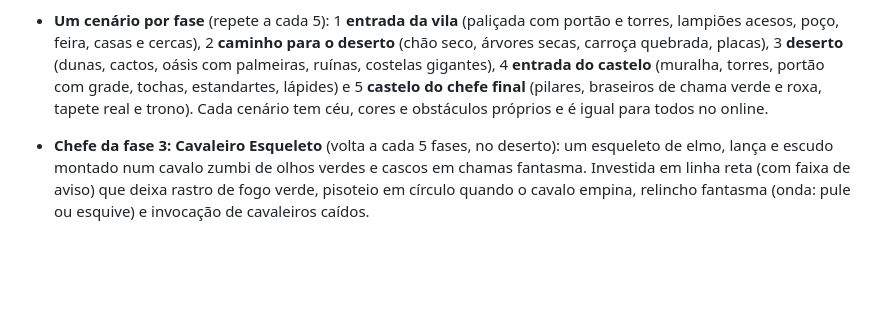
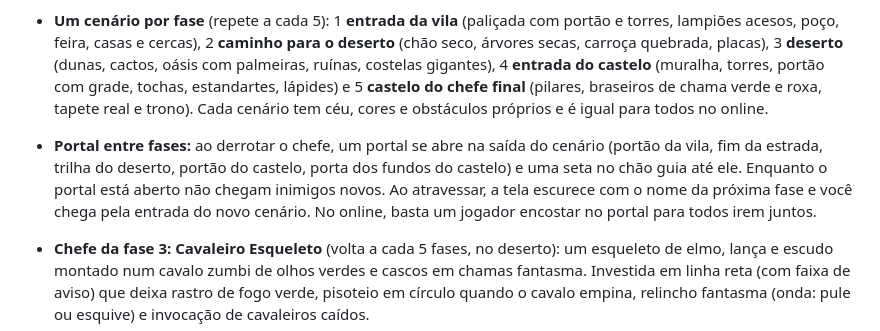
Before and after one commit to beuworf/Arena-de-honra-, a Markdown page: README.md, the part around the change. Rendered like a GitHub page; blank space fills up the shorter version.

```diff
--- a/README.md
+++ b/README.md
@@ -153,6 +153,7 @@ em **Configurações**.
 - **Tela de abertura:** ao abrir o jogo aparece a marca **beuworf** (um urso de guerra em vermelho-sangue, desenho original) por uns 2,5 s; um toque ou tecla pula.
 - **Som e música do próprio jogo:** todos os efeitos (golpes, golpe pesado, impacto, explosão, raio, flechas, pulo, esquiva, cura, nível, chefe) e a trilha são gerados na hora pelo navegador, sem arquivos de áudio de terceiros. A música é procedural em ré menor com tambores tribais e muda sozinha entre menu (calma), combate e chefe (mais rápida). Em *Configurações* há **volume geral**, **música** e **efeitos** separados (0–100%) e o botão de mudo; dá para zerar a música e ouvir a sua ou conversar no Discord. O som pausa quando o jogo sai da tela.
 - **Um cenário por fase** (repete a cada 5): 1 **entrada da vila** (paliçada com portão e torres, lampiões acesos, poço, feira, casas e cercas), 2 **caminho para o deserto** (chão seco, árvores secas, carroça quebrada, placas), 3 **deserto** (dunas, cactos, oásis com palmeiras, ruínas, costelas gigantes), 4 **entrada do castelo** (muralha, torres, portão com grade, tochas, estandartes, lápides) e 5 **castelo do chefe final** (pilares, braseiros de chama verde e roxa, tapete real e trono). Cada cenário tem céu, cores e obstáculos próprios e é igual para todos no online.
+- **Portal entre fases:** ao derrotar o chefe, um portal se abre na saída do cenário (portão da vila, fim da estrada, trilha do deserto, portão do castelo, porta dos fundos do castelo) e uma seta no chão guia até ele. Enquanto o portal está aberto não chegam inimigos novos. Ao atravessar, a tela escurece com o nome da próxima fase e você chega pela entrada do novo cenário. No online, basta um jogador encostar no portal para todos irem juntos.
 - **Chefe da fase 3: Cavaleiro Esqueleto** (volta a cada 5 fases, no deserto): um esqueleto de elmo, lança e escudo montado num cavalo zumbi de olhos verdes e cascos em chamas fantasma. Investida em linha reta (com faixa de aviso) que deixa rastro de fogo verde, pisoteio em círculo quando o cavalo empina, relincho fantasma (onda: pule ou esquive) e invocação de cavaleiros caídos.
 - **Chefe da fase 5: Rei Esqueleto Infernal** (volta a cada 5 fases): coroado de chamas verdes e roxas, com espada em chamas. Lâmina infernal em cone, chuva de fogo que deixa poças em chamas, exército de esqueletos e prisão de ossos; com metade da vida ele se enfurece, solta uma onda (pule ou esquive) e ataca mais rápido.
 - **Inimigos novos:** **kamikaze** (fase 1+, corre e explode com aviso no chão; morto antes, explode na hora e pega outros inimigos), **escudeiro** (fase 2+, bloqueia 80% do dano de frente e gira devagar, ataque pelas costas), **curandeiro** (fase 3+, cura os inimigos em volta — derrube primeiro) e **invocador** (fase 4+, chama diabinhos).
```
Also changed, not shown: docs/portal-fase.png (added), 1 other file.
